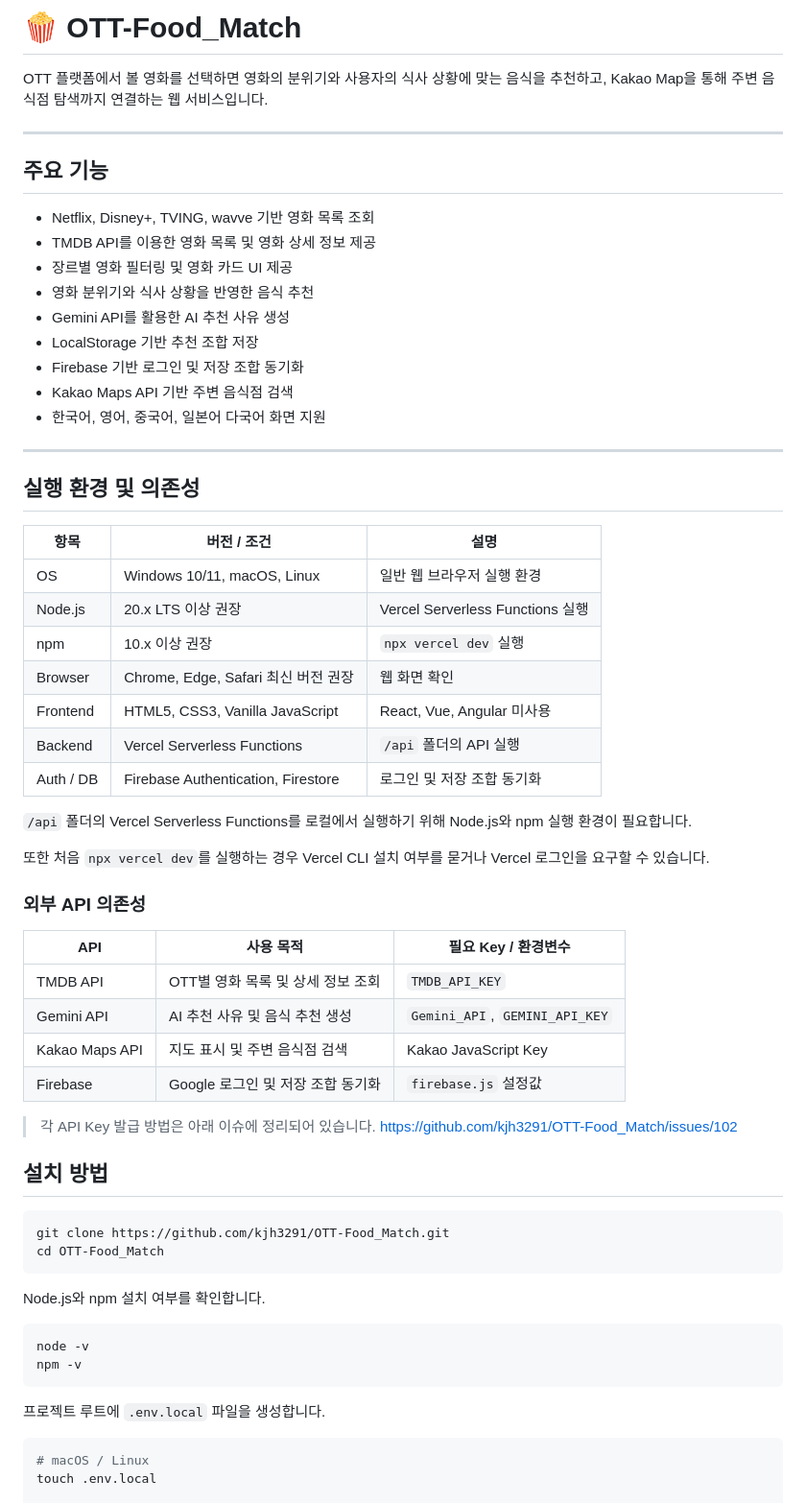
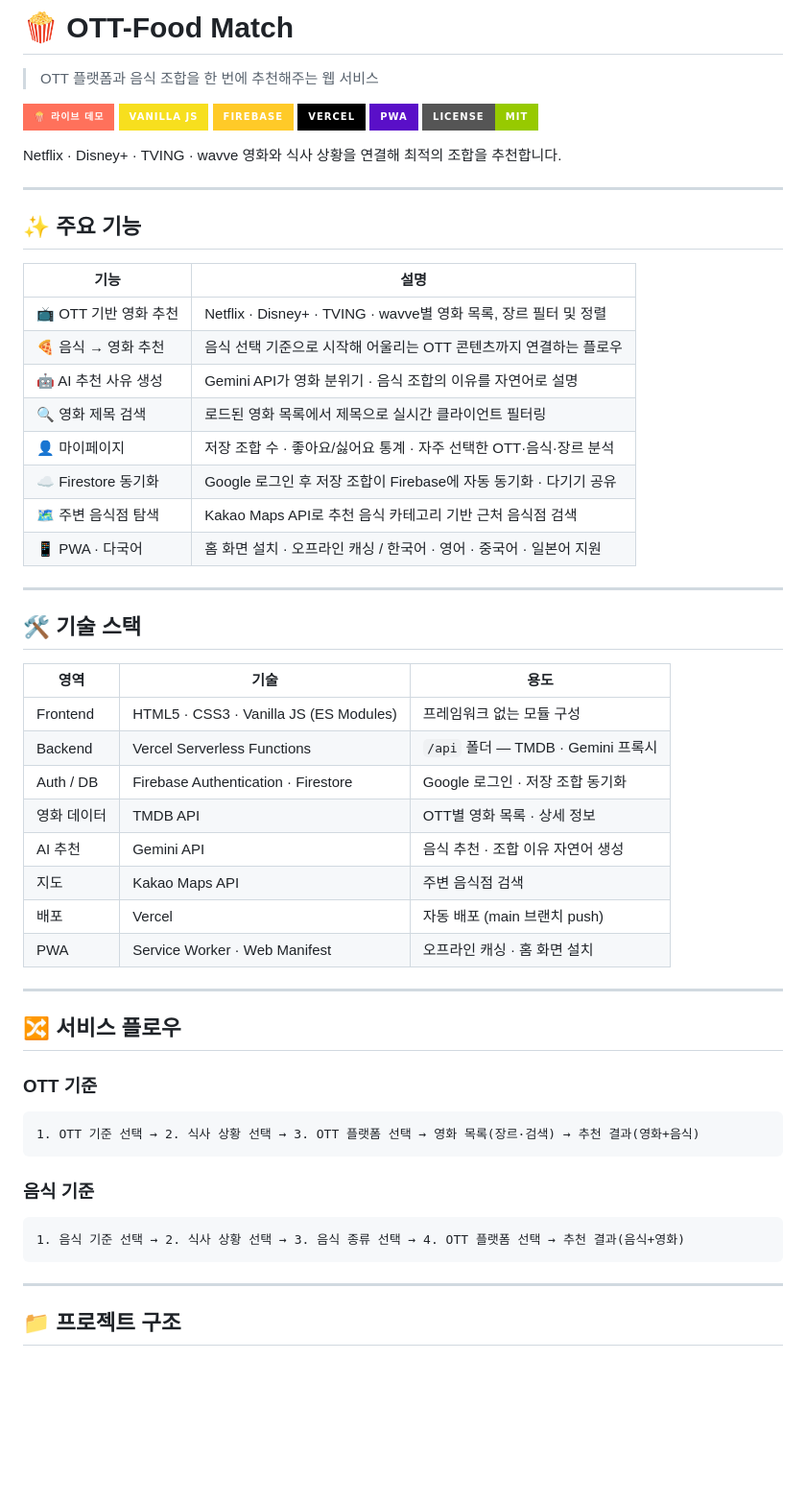
Before and after one commit to kjh3291/OTT-Food_Match, a Markdown page: README.md, the part around one of its changes. Shown at 96% size. GitHub-like rendering; badges without logos; blank space fills up the shorter version.

````diff
--- a/README.md
+++ b/README.md
@@ -1,68 +1,63 @@
-# 🍿 OTT-Food_Match
+# 🍿 OTT-Food Match
 
-OTT 플랫폼에서 볼 영화를 선택하면 영화의 분위기와 사용자의 식사 상황에 맞는 음식을 추천하고, Kakao Map을 통해 주변 음식점 탐색까지 연결하는 웹 서비스입니다.
+> OTT 플랫폼과 음식 조합을 한 번에 추천해주는 웹 서비스
+
+[![라이브 데모](https://img.shields.io/badge/🍿_라이브_데모-FF715B?style=for-the-badge)](https://ott-food-match.vercel.app)
+![Vanilla JS](https://img.shields.io/badge/Vanilla_JS-F7DF1E?style=for-the-badge&logo=javascript&logoColor=black)
+![Firebase](https://img.shields.io/badge/Firebase-FFCA28?style=for-the-badge&logo=firebase&logoColor=black)
+![Vercel](https://img.shields.io/badge/Vercel-000000?style=for-the-badge&logo=vercel)
+![PWA](https://img.shields.io/badge/PWA-5A0FC8?style=for-the-badge&logo=pwa)
+![License](https://img.shields.io/badge/License-MIT-green?style=for-the-badge)
+
+Netflix · Disney+ · TVING · wavve 영화와 식사 상황을 연결해 최적의 조합을 추천합니다.
 
 ---
 
-## 주요 기능
+## ✨ 주요 기능
 
-* Netflix, Disney+, TVING, wavve 기반 영화 목록 조회
-* TMDB API를 이용한 영화 목록 및 영화 상세 정보 제공
-* 장르별 영화 필터링 및 영화 카드 UI 제공
-* 영화 분위기와 식사 상황을 반영한 음식 추천
-* Gemini API를 활용한 AI 추천 사유 생성
-* LocalStorage 기반 추천 조합 저장
-* Firebase 기반 로그인 및 저장 조합 동기화
-* Kakao Maps API 기반 주변 음식점 검색
-* 한국어, 영어, 중국어, 일본어 다국어 화면 지원
+| 기능 | 설명 |
+|------|------|
+| 📺 OTT 기반 영화 추천 | Netflix · Disney+ · TVING · wavve별 영화 목록, 장르 필터 및 정렬 |
+| 🍕 음식 → 영화 추천 | 음식 선택 기준으로 시작해 어울리는 OTT 콘텐츠까지 연결하는 플로우 |
+| 🤖 AI 추천 사유 생성 | Gemini API가 영화 분위기 · 음식 조합의 이유를 자연어로 설명 |
+| 🔍 영화 제목 검색 | 로드된 영화 목록에서 제목으로 실시간 클라이언트 필터링 |
+| 👤 마이페이지 | 저장 조합 수 · 좋아요/싫어요 통계 · 자주 선택한 OTT·음식·장르 분석 |
+| ☁️ Firestore 동기화 | Google 로그인 후 저장 조합이 Firebase에 자동 동기화 · 다기기 공유 |
+| 🗺️ 주변 음식점 탐색 | Kakao Maps API로 추천 음식 카테고리 기반 근처 음식점 검색 |
+| 📱 PWA · 다국어 | 홈 화면 설치 · 오프라인 캐싱 / 한국어 · 영어 · 중국어 · 일본어 지원 |
 
 ---
 
-## 실행 환경 및 의존성
+## 🛠 기술 스택
 
-| 항목        | 버전 / 조건                            | 설명                             |
-| --------- | ---------------------------------- | ------------------------------ |
-| OS        | Windows 10/11, macOS, Linux        | 일반 웹 브라우저 실행 환경                |
-| Node.js   | 20.x LTS 이상 권장                     | Vercel Serverless Functions 실행 |
-| npm       | 10.x 이상 권장                         | `npx vercel dev` 실행            |
-| Browser   | Chrome, Edge, Safari 최신 버전 권장      | 웹 화면 확인                        |
-| Frontend  | HTML5, CSS3, Vanilla JavaScript    | React, Vue, Angular 미사용        |
-| Backend   | Vercel Serverless Functions        | `/api` 폴더의 API 실행              |
-| Auth / DB | Firebase Authentication, Firestore | 로그인 및 저장 조합 동기화                |
+| 영역 | 기술 | 용도 |
+|------|------|------|
+| Frontend | HTML5 · CSS3 · Vanilla JS (ES Modules) | 프레임워크 없는 모듈 구성 |
+| Backend | Vercel Serverless Functions | `/api` 폴더 — TMDB · Gemini 프록시 |
+| Auth / DB | Firebase Authentication · Firestore | Google 로그인 · 저장 조합 동기화 |
+| 영화 데이터 | TMDB API | OTT별 영화 목록 · 상세 정보 |
+| AI 추천 | Gemini API | 음식 추천 · 조합 이유 자연어 생성 |
+| 지도 | Kakao Maps API | 주변 음식점 검색 |
+| 배포 | Vercel | 자동 배포 (main 브랜치 push) |
+| PWA | Service Worker · Web Manifest | 오프라인 캐싱 · 홈 화면 설치 |
 
-`/api` 폴더의 Vercel Serverless Functions를 로컬에서 실행하기 위해 Node.js와 npm 실행 환경이 필요합니다.
+---
 
-또한 처음 `npx vercel dev`를 실행하는 경우 Vercel CLI 설치 여부를 묻거나 Vercel 로그인을 요구할 수 있습니다.
+## 🔀 서비스 플로우
 
-### 외부 API 의존성
+### OTT 기준
 
-| API            | 사용 목적                  | 필요 Key / 환경변수                  |
-| -------------- | ---------------------- | ------------------------------ |
-| TMDB API       | OTT별 영화 목록 및 상세 정보 조회  | `TMDB_API_KEY`                 |
-| Gemini API     | AI 추천 사유 및 음식 추천 생성    | `Gemini_API`, `GEMINI_API_KEY` |
-| Kakao Maps API | 지도 표시 및 주변 음식점 검색      | Kakao JavaScript Key           |
-| Firebase       | Google 로그인 및 저장 조합 동기화 | `firebase.js` 설정값              |
-
-> 각 API Key 발급 방법은 아래 이슈에 정리되어 있습니다.
-> https://github.com/kjh3291/OTT-Food_Match/issues/102
-
-## 설치 방법
-
-```bash
-git clone https://github.com/kjh3291/OTT-Food_Match.git
-cd OTT-Food_Match
+```
+1. OTT 기준 선택 → 2. 식사 상황 선택 → 3. OTT 플랫폼 선택 → 영화 목록(장르·검색) → 추천 결과(영화+음식)
 ```
 
-Node.js와 npm 설치 여부를 확인합니다.
+### 음식 기준
 
-```bash
-node -v
-npm -v
+```
+1. 음식 기준 선택 → 2. 식사 상황 선택 → 3. 음식 종류 선택 → 4. OTT 플랫폼 선택 → 추천 결과(음식+영화)
 ```
 
-프로젝트 루트에 `.env.local` 파일을 생성합니다.
+---
 
-```bash
-# macOS / Linux
-touch .env.local
+## 📁 프로젝트 구조
 
````
Also changed, not shown: other parts of README.md (+94 -172 lines).
